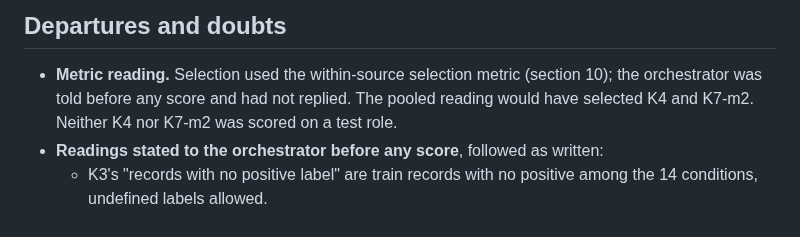
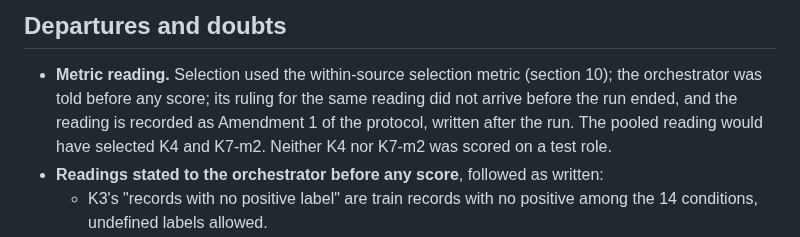
Before and after one commit to Janet16180/ecg-cardiopathy-detection, a Markdown page: docs/key05-condition-keys-results-2026-11-11.md, the part around the change. Rendered like a GitHub page.

```diff
--- a/docs/key05-condition-keys-results-2026-11-11.md
+++ b/docs/key05-condition-keys-results-2026-11-11.md
@@ -505,7 +505,8 @@ without a decision; "equivalent" means the lower bound is above -0.010):
 ## Departures and doubts
 
 - **Metric reading.** Selection used the within-source selection metric (section 10); the orchestrator was told
-  before any score and had not replied. The pooled reading would have selected K4 and K7-m2. Neither K4 nor K7-m2
+  before any score; its ruling for the same reading did not arrive before the run ended, and the reading is
+  recorded as Amendment 1 of the protocol, written after the run. The pooled reading would have selected K4 and K7-m2. Neither K4 nor K7-m2
   was scored on a test role.
 - **Readings stated to the orchestrator before any score**, followed as written:
   - K3's "records with no positive label" are train records with no positive among the 14 conditions, undefined
```
Also changed, not shown: docs/key05-condition-keys-protocol-2026-11-11.md (+20 -0 lines).
